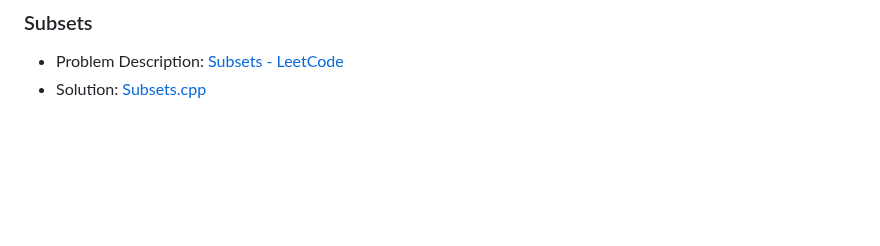
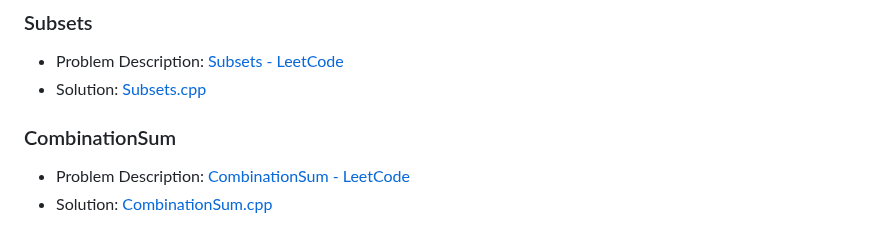
Before and after one commit to akamabhoi/neetCode, a Markdown page: README.md, the part around the change. Drawn GitHub-style; blank space fills up the shorter version.

```diff
--- a/README.md
+++ b/README.md
@@ -317,3 +317,8 @@
 
 - Problem Description: [Subsets - LeetCode](https://leetcode.com/problems/subsets/description/)
 - Solution: [Subsets.cpp](./Backtracking/Subsets.cpp)
+
+### CombinationSum
+
+- Problem Description: [CombinationSum - LeetCode](https://leetcode.com/problems/combination-sum/description/)
+- Solution: [CombinationSum.cpp](./Backtracking/CombinationSum.cpp)
```
